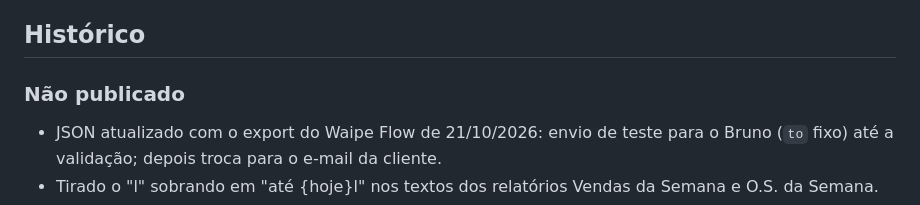
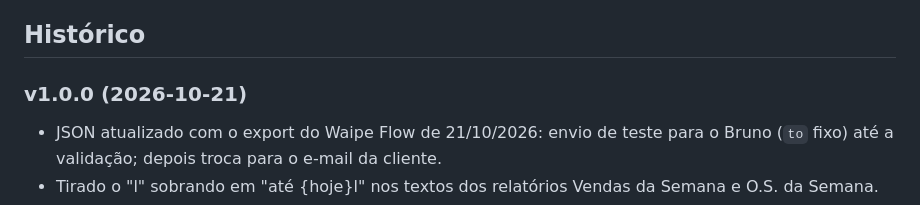
Before and after one commit to brunovaz-londrisoft/waipe-07626719000181, a Markdown page: agentes/pendencias-de-ontem/pendencias-de-ontem.md, the part around one of its changes. GitHub-like rendering.

Commit message:
release(pendencias-de-ontem): v1.0.0

```diff
--- a/agentes/pendencias-de-ontem/pendencias-de-ontem.md
+++ b/agentes/pendencias-de-ontem/pendencias-de-ontem.md
@@ -197,7 +197,7 @@ Textos registrados exatamente como foram criados no Data Lab em 2026-10-20.
 
 ## Histórico
 
-### Não publicado
+### v1.0.0 (2026-10-21)
 - JSON atualizado com o export do Waipe Flow de 21/10/2026: envio de teste para o Bruno (`to` fixo) até a validação; depois troca para o e-mail da cliente.
 - Tirado o "l" sobrando em "até {hoje}l" nos textos dos relatórios Vendas da Semana e O.S. da Semana.
 - Primeira versão da documentação, a partir da passagem de bastão de 27/08/2026.
```
Also changed, not shown: other parts of agentes/pendencias-de-ontem/pendencias-de-ontem.md (+2 -2 lines).
